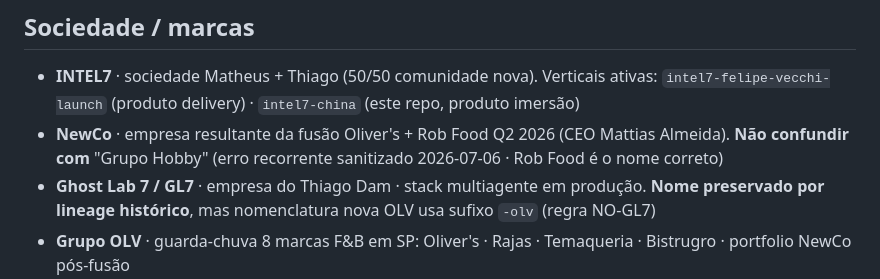
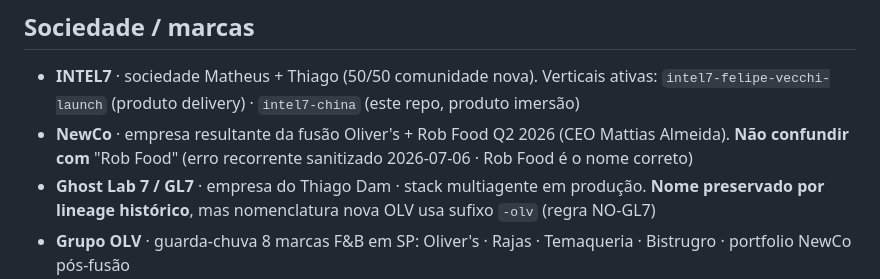
Before and after one commit to dev-grupo-olv/intel7-china, a Markdown page: NAMING-GUIDE.md, the part around the change. GitHub-like rendering.

```diff
--- a/NAMING-GUIDE.md
+++ b/NAMING-GUIDE.md
@@ -11,7 +11,7 @@ Glossário canônico do domínio China usado neste repo. Serve como referência
 ## Sociedade / marcas
 
 - **INTEL7** · sociedade Matheus + Thiago (50/50 comunidade nova). Verticais ativas: `intel7-felipe-vecchi-launch` (produto delivery) · `intel7-china` (este repo, produto imersão)
-- **NewCo** · empresa resultante da fusão Oliver's + Rob Food Q2 2026 (CEO Mattias Almeida). **Não confundir com** "Grupo Hobby" (erro recorrente sanitizado 2026-07-06 · Rob Food é o nome correto)
+- **NewCo** · empresa resultante da fusão Oliver's + Rob Food Q2 2026 (CEO Mattias Almeida). **Não confundir com** "Rob Food" (erro recorrente sanitizado 2026-07-06 · Rob Food é o nome correto)
 - **Ghost Lab 7 / GL7** · empresa do Thiago Dam · stack multiagente em produção. **Nome preservado por lineage histórico**, mas nomenclatura nova OLV usa sufixo `-olv` (regra NO-GL7)
 - **Grupo OLV** · guarda-chuva 8 marcas F&B em SP: Oliver's · Rajas · Temaqueria · Bistrugro · portfolio NewCo pós-fusão
 
```
Also changed, not shown: pitch/README.md (+3 -3 lines).
